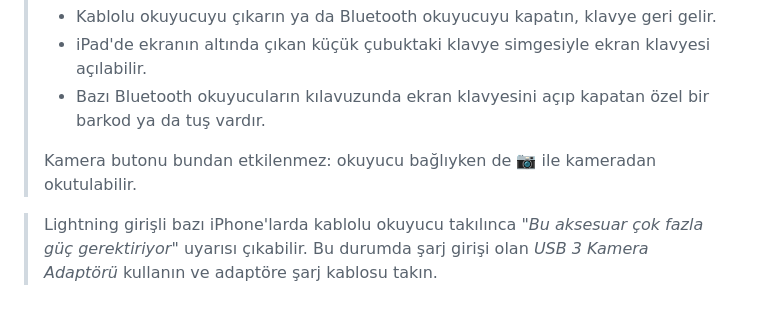
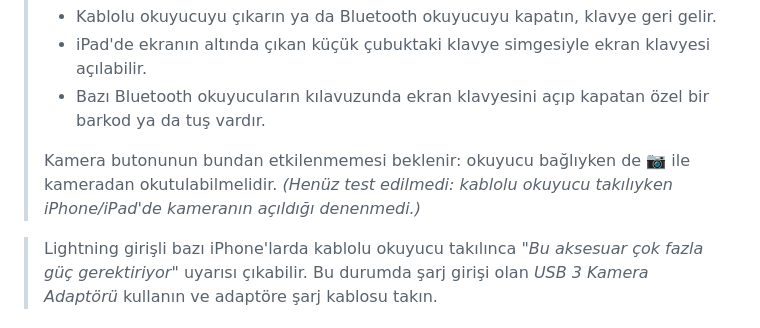
Before and after one commit to komutano/mobil-kasa, a Markdown page: README.md, the part around the change. Rendered like a GitHub page.

Commit message:
README: okuyucu takılıyken kamera henüz test edilmedi notu
Co-Authored-By: Claude Opus 5.5 <noreply@anthropic.com>
Claude-Session: https://claude.ai/code/session_01MWzPBggC2F4jyBVudjQk6t

```diff
--- a/README.md
+++ b/README.md
@@ -51,7 +51,7 @@ Program telefona bir kez yüklendikten sonra her şey **telefonun içinde** çal
 > - iPad'de ekranın altında çıkan küçük çubuktaki klavye simgesiyle ekran klavyesi açılabilir.
 > - Bazı Bluetooth okuyucuların kılavuzunda ekran klavyesini açıp kapatan özel bir barkod ya da tuş vardır.
 >
-> Kamera butonu bundan etkilenmez: okuyucu bağlıyken de 📷 ile kameradan okutulabilir.
+> Kamera butonunun bundan etkilenmemesi beklenir: okuyucu bağlıyken de 📷 ile kameradan okutulabilmelidir. *(Henüz test edilmedi: kablolu okuyucu takılıyken iPhone/iPad'de kameranın açıldığı denenmedi.)*
 
 > Lightning girişli bazı iPhone'larda kablolu okuyucu takılınca *"Bu aksesuar çok fazla güç gerektiriyor"* uyarısı çıkabilir. Bu durumda şarj girişi olan *USB 3 Kamera Adaptörü* kullanın ve adaptöre şarj kablosu takın.
 
```
